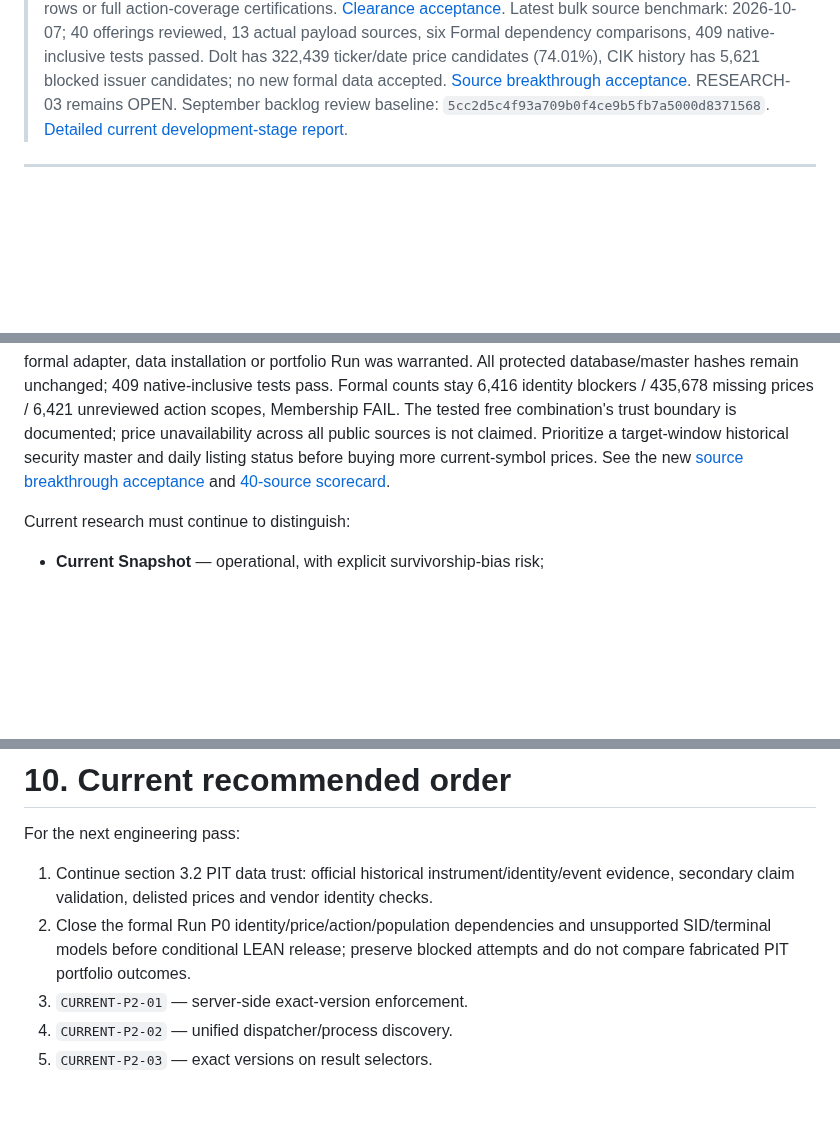
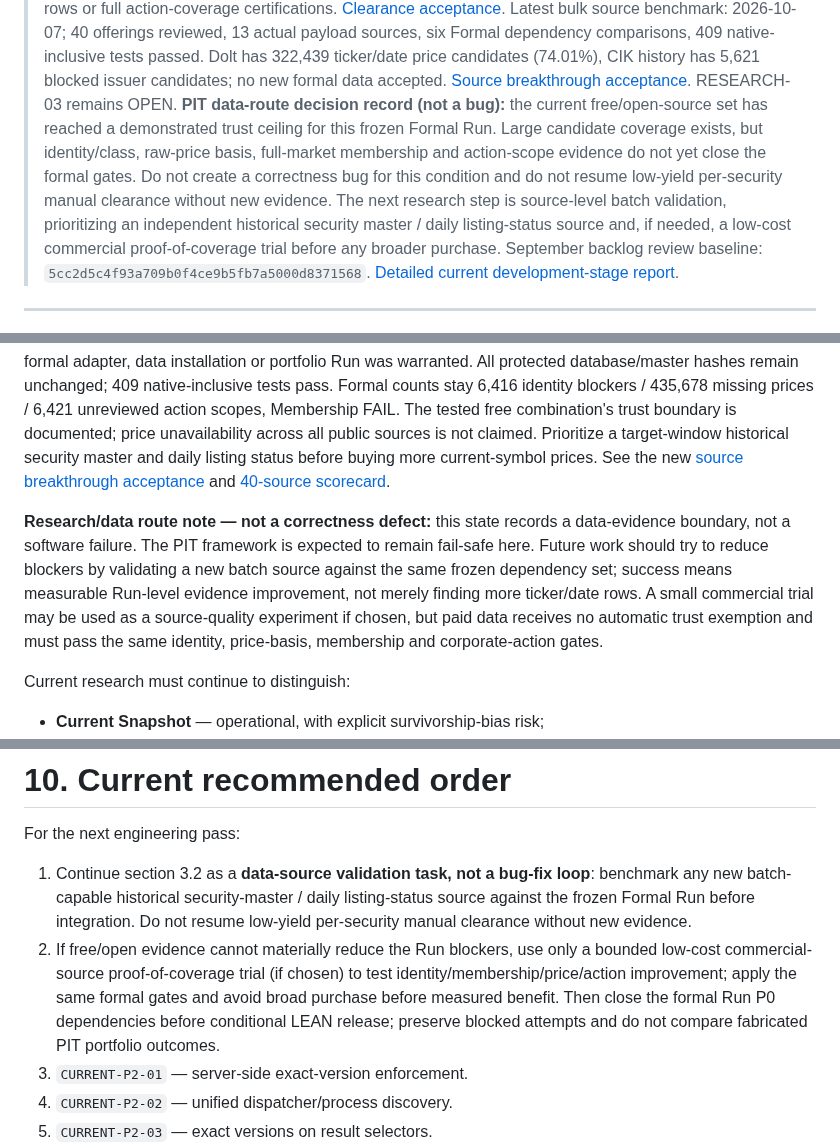
Before and after one commit to zhoushuming073-cell/stock-radar, a Markdown page: reports/journey-2026-09-30-0651-📌当前总账.md, 3 parts joined by grey strips. Drawn GitHub-style; blank space fills up the shorter version.

Commit message:
Record PIT data-source trust ceiling and next validation route

```diff
--- a/reports/journey-2026-09-30-0651-📌当前总账.md
+++ b/reports/journey-2026-09-30-0651-📌当前总账.md
@@ -17,6 +17,7 @@
 > PIT final engineering: 2026-10-07; implementation `013bcc9bbf4e903681e55dcbf6f2ae1f4b6a913f`, 377 native-inclusive tests passed. Full Validation Scanner/Current native comparison completed; formal PIT remains BLOCKED on 6,422 Run dependencies / 435,803 missing required prices. [Final acceptance](pit-final-acceptance-2026-10-07.md).
 > Latest PIT data clearance: 2026-10-07; official IREN continuity installed, 397 native-inclusive tests passed. Full Validation remains BLOCKED on 6,421 dependencies / 435,678 missing prices / 6,416 unresolved identities. No new price rows or full action-coverage certifications. [Clearance acceptance](pit-clearance-acceptance-2026-10-07.md).
 > Latest bulk source benchmark: 2026-10-07; 40 offerings reviewed, 13 actual payload sources, six Formal dependency comparisons, 409 native-inclusive tests passed. Dolt has 322,439 ticker/date price candidates (74.01%), CIK history has 5,621 blocked issuer candidates; no new formal data accepted. [Source breakthrough acceptance](pit-source-breakthrough-acceptance-2026-10-07.md). RESEARCH-03 remains OPEN.
+> **PIT data-route decision record (not a bug):** the current free/open-source set has reached a demonstrated trust ceiling for this frozen Formal Run. Large candidate coverage exists, but identity/class, raw-price basis, full-market membership and action-scope evidence do not yet close the formal gates. Do not create a correctness bug for this condition and do not resume low-yield per-security manual clearance without new evidence. The next research step is source-level batch validation, prioritizing an independent historical security master / daily listing-status source and, if needed, a low-cost commercial proof-of-coverage trial before any broader purchase.
 > September backlog review baseline: `5cc2d5c4f93a709b0f4ce9b5fb7a5000d8371568`.
 > [Detailed current development-stage report](development-status-2026-10-06.md).
 
@@ -354,6 +355,15 @@ status before buying more current-symbol prices. See the new
 [source breakthrough acceptance](pit-source-breakthrough-acceptance-2026-10-07.md)
 and [40-source scorecard](source-breakthrough-scorecard-2026-10-07.md).
 
+**Research/data route note — not a correctness defect:** this state records a
+data-evidence boundary, not a software failure. The PIT framework is expected to
+remain fail-safe here. Future work should try to reduce blockers by validating a
+new batch source against the same frozen dependency set; success means measurable
+Run-level evidence improvement, not merely finding more ticker/date rows. A small
+commercial trial may be used as a source-quality experiment if chosen, but paid
+data receives no automatic trust exemption and must pass the same identity,
+price-basis, membership and corporate-action gates.
+
 Current research must continue to distinguish:
 
 - **Current Snapshot** — operational, with explicit survivorship-bias risk;
@@ -622,8 +634,8 @@ To prevent status from fragmenting again:
 
 For the next engineering pass:
 
-1. Continue section 3.2 PIT data trust: official historical instrument/identity/event evidence, secondary claim validation, delisted prices and vendor identity checks.
-2. Close the formal Run P0 identity/price/action/population dependencies and unsupported SID/terminal models before conditional LEAN release; preserve blocked attempts and do not compare fabricated PIT portfolio outcomes.
+1. Continue section 3.2 as a **data-source validation task, not a bug-fix loop**: benchmark any new batch-capable historical security-master / daily listing-status source against the frozen Formal Run before integration. Do not resume low-yield per-security manual clearance without new evidence.
+2. If free/open evidence cannot materially reduce the Run blockers, use only a bounded low-cost commercial-source proof-of-coverage trial (if chosen) to test identity/membership/price/action improvement; apply the same formal gates and avoid broad purchase before measured benefit. Then close the formal Run P0 dependencies before conditional LEAN release; preserve blocked attempts and do not compare fabricated PIT portfolio outcomes.
 3. `CURRENT-P2-01` — server-side exact-version enforcement.
 4. `CURRENT-P2-02` — unified dispatcher/process discovery.
 5. `CURRENT-P2-03` — exact versions on result selectors.
```
Also changed, not shown: other parts of reports/journey-2026-09-30-0651-📌当前总账.md (+2 -0 lines).
